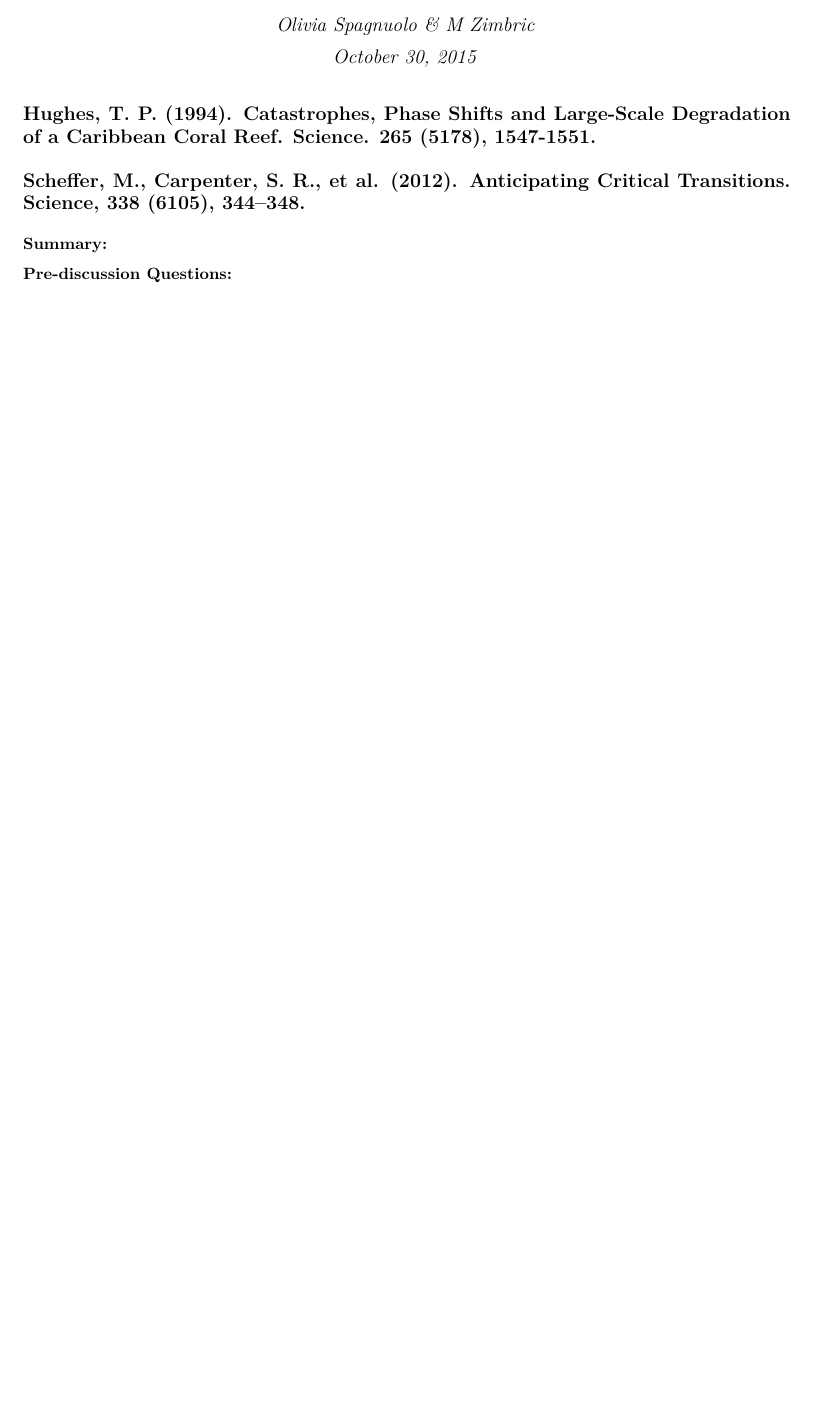
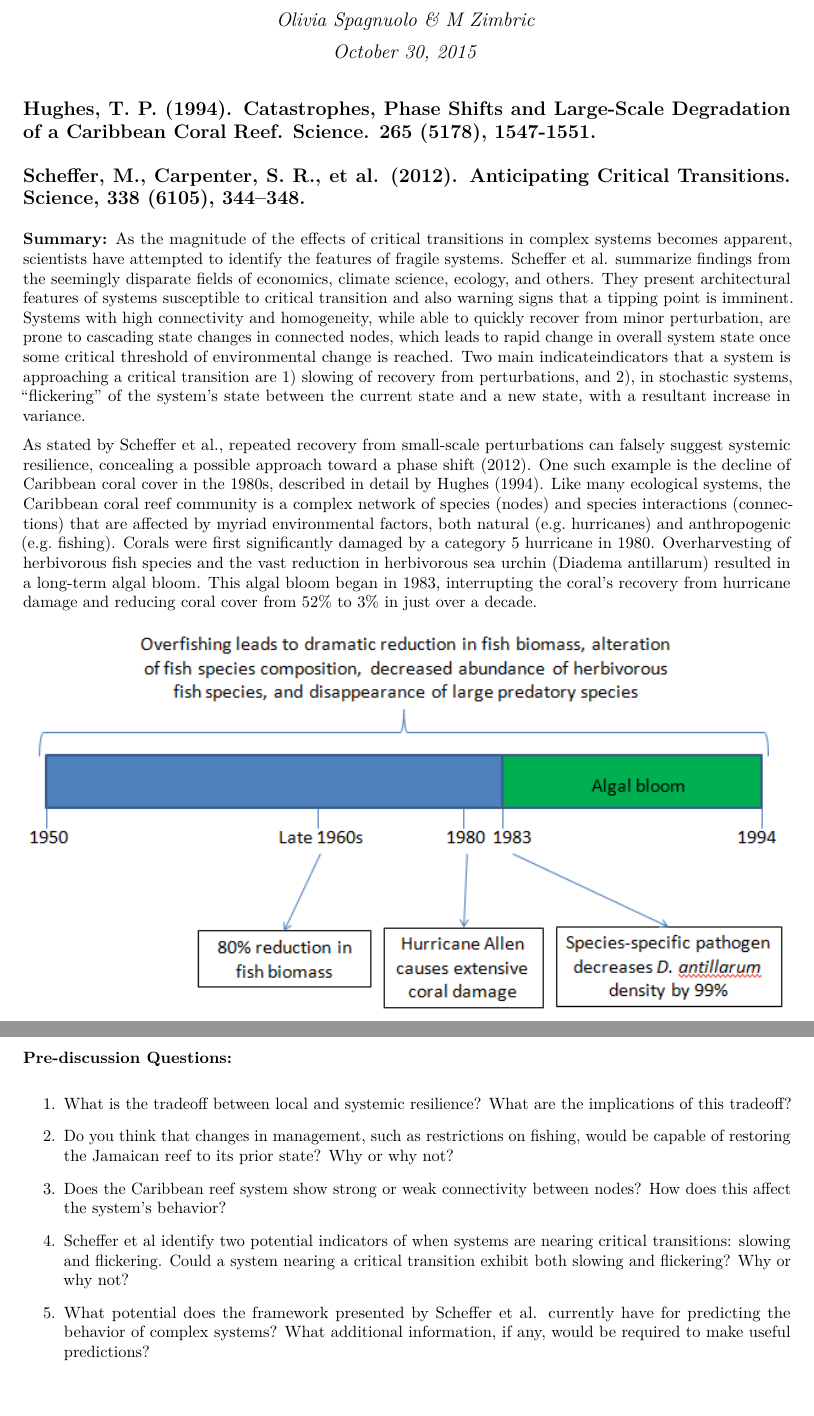
Before and after one commit to MAZimbric/eeb385, an R Markdown document (week9discussion.Rmd): part of the page before the commit and two parts of pages 1 and 2 of 2 after it, the two joined at a grey line, cut so that both start at the same text, the shorter picture padded with empty space. The pictures show the output file week9discussion.pdf that the author committed with the source.

Commit message:
final copy

```diff
--- a/week9discussion.Rmd
+++ b/week9discussion.Rmd
@@ -10,5 +10,20 @@ output: pdf_document
 ##Scheffer, M., Carpenter, S. R., et al. (2012). Anticipating Critical Transitions. Science, 338 (6105), 344–348.
 
 __Summary:__
+As the magnitude of the effects of critical transitions in complex systems becomes apparent, scientists have attempted to identify the features of fragile systems. Scheffer et al. summarize findings from the seemingly disparate fields of economics, climate science, ecology, and others. They present architectural features of systems susceptible to critical transition and also warning signs that a tipping point is imminent. Systems with high connectivity and homogeneity, while able to quickly recover from minor perturbation, are prone to cascading state changes in connected nodes, which leads to rapid change in overall system state once some critical threshold of environmental change is reached. Two main indicateindicators that a system is approaching a critical transition are 1) slowing of recovery from perturbations, and 2), in stochastic systems, “flickering” of the system’s state between the current state and a new state, with a resultant increase in variance.
+
+As stated by Scheffer et al., repeated recovery from small-scale perturbations can falsely suggest systemic resilience, concealing a possible approach toward a phase shift (2012). One such example is the decline of Caribbean coral cover in the 1980s, described in detail by Hughes (1994). Like many ecological systems, the Caribbean coral reef community is a complex network of species (nodes) and species interactions (connections) that are affected by myriad environmental factors, both natural (e.g. hurricanes) and anthropogenic (e.g. fishing). Corals were first significantly damaged by a category 5 hurricane in 1980. Overharvesting of herbivorous fish species and the vast reduction in herbivorous sea urchin (Diadema antillarum) resulted in a long-term algal bloom. This algal bloom began in 1983, interrupting the coral’s recovery from hurricane damage and reducing coral cover from 52%  to 3% in just over a decade.
+
+![Timeline of events in the Jamaican reef system](Discussion_Wk9_Hughes_summary_timeline.PNG)
 
 __Pre-discussion Questions:__
+
+1. What is the tradeoff between local and systemic resilience? What are the implications of this tradeoff?
+
+2. Do you think that changes in management, such as restrictions on fishing, would be capable of restoring the Jamaican reef to its prior state? Why or why not?
+
+3. Does the Caribbean reef system show strong or weak connectivity between nodes? How does this affect the system’s behavior?
+
+4. Scheffer et al identify two potential indicators of when systems are nearing critical transitions: slowing and flickering. Could a system nearing a critical transition exhibit both slowing and flickering? Why or why not?
+
+5. What potential does the framework presented by Scheffer et al. currently have for predicting the behavior of complex systems? What additional information, if any, would be required to make useful predictions?
```
Also changed, not shown: week9discussion.pdf.
